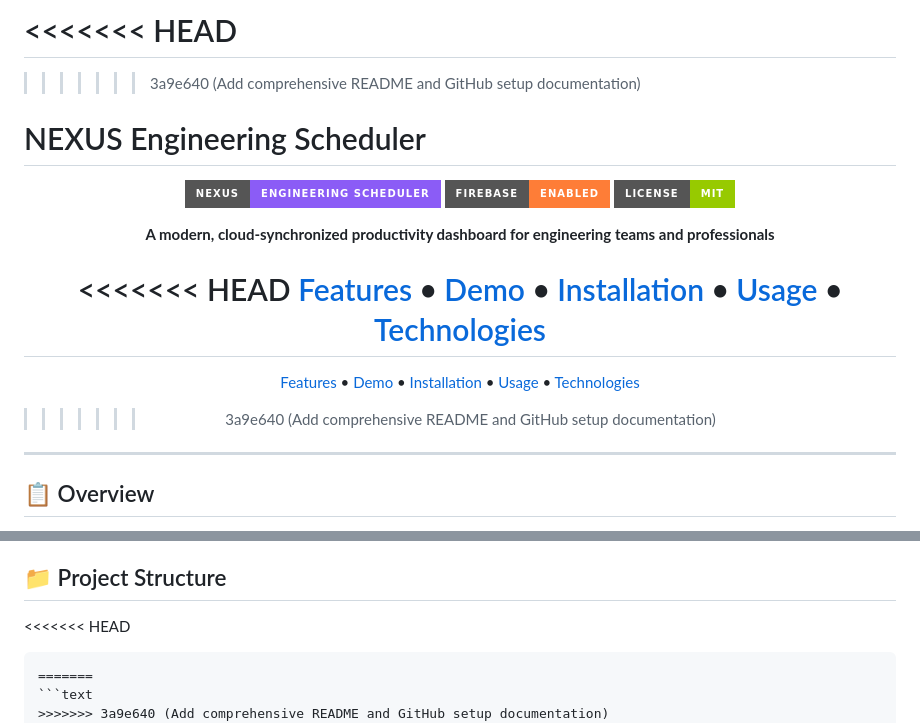
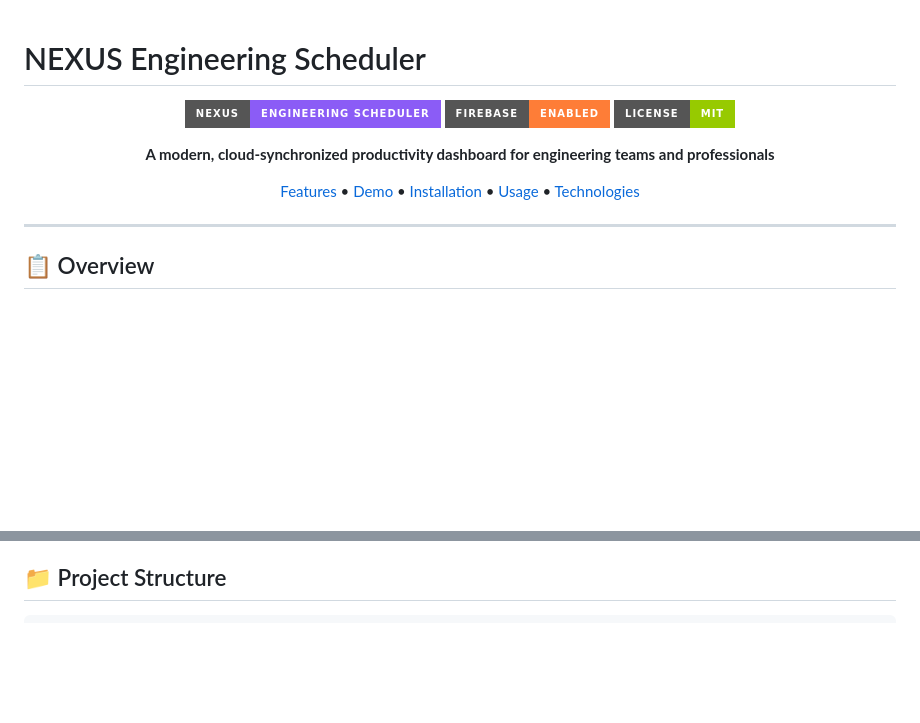
Before and after one commit to aryanpardeshi11/NEXUS-SCHEDULES, a Markdown page: README.md, 2 parts joined by grey strips. Drawn GitHub-style; badges without logos; blank space fills up the shorter version.

Commit message:
Fix MD003 linting and remove merge conflict markers

````diff
--- a/README.md
+++ b/README.md
@@ -1,7 +1,4 @@
-<<<<<<< HEAD
-=======
-<!-- markdownlint-disable MD033 MD036 -->
->>>>>>> 3a9e640 (Add comprehensive README and GitHub setup documentation)
+<!-- markdownlint-disable MD003 MD033 MD036 -->
 # NEXUS Engineering Scheduler
 
 <div align="center">
@@ -12,11 +9,7 @@
 
 **A modern, cloud-synchronized productivity dashboard for engineering teams and professionals**
 
-<<<<<<< HEAD
-[Features](#features) • [Demo](#demo) • [Installation](#installation) • [Usage](#usage) • [Technologies](#technologies)
-=======
 [Features](#-features) • [Demo](#-demo) • [Installation](#-installation) • [Usage](#-usage) • [Technologies](#️-technologies)
->>>>>>> 3a9e640 (Add comprehensive README and GitHub setup documentation)
 
 </div>
 
@@ -186,11 +179,7 @@ The main dashboard provides an at-a-glance overview of your productivity metrics
 
 ## 📁 Project Structure
 
-<<<<<<< HEAD
-```
-=======
 ```text
->>>>>>> 3a9e640 (Add comprehensive README and GitHub setup documentation)
 nexus-scheduler/
 ├── index.html              # Dashboard/Home page
 ├── schedule.html           # Daily schedule view
````
